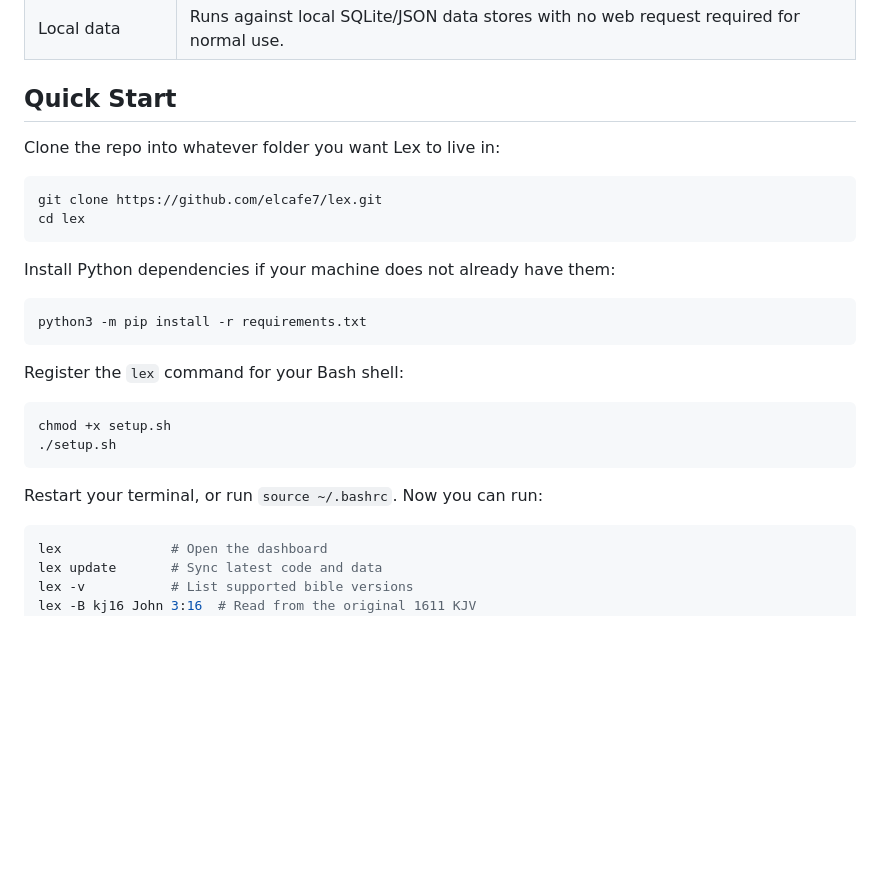
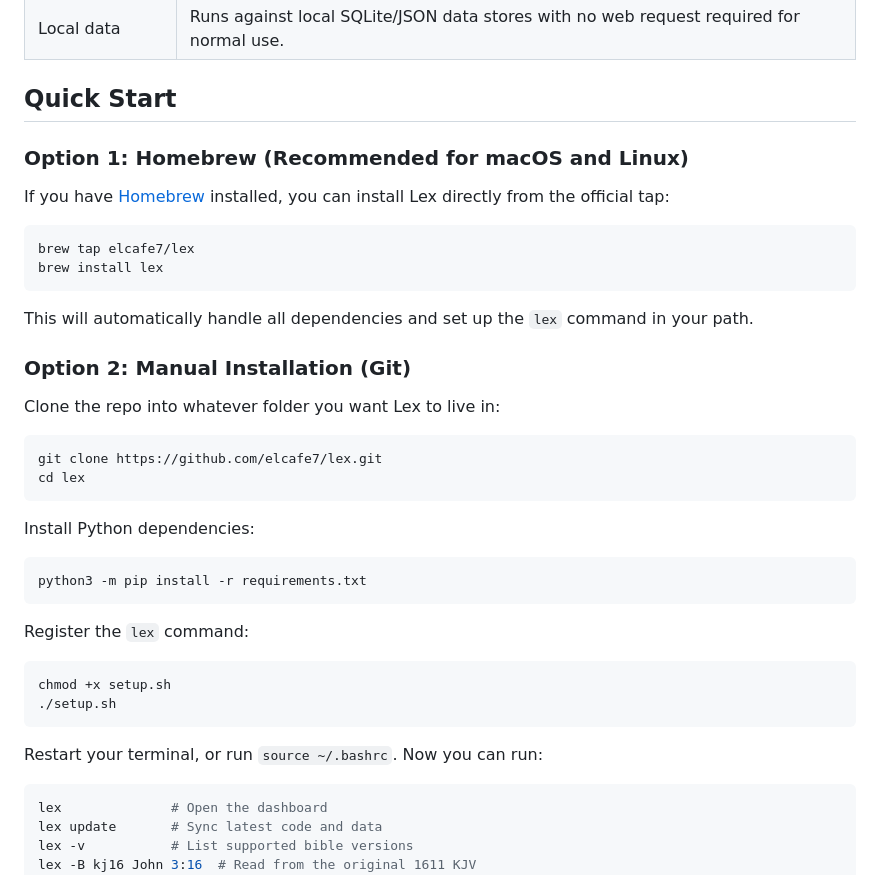
Before and after one commit to elcafe7/lex, a Markdown page: README.md, the part around the change. Rendered like a GitHub page; blank space fills up the shorter version.

Commit message:
Update README with Homebrew installation instructions

````diff
--- a/README.md
+++ b/README.md
@@ -33,6 +33,19 @@ Current version: `2.3.3-Nav`
 
 ## Quick Start
 
+### Option 1: Homebrew (Recommended for macOS and Linux)
+
+If you have [Homebrew](https://brew.sh/) installed, you can install Lex directly from the official tap:
+
+```bash
+brew tap elcafe7/lex
+brew install lex
+```
+
+This will automatically handle all dependencies and set up the `lex` command in your path.
+
+### Option 2: Manual Installation (Git)
+
 Clone the repo into whatever folder you want Lex to live in:
 
 ```bash
@@ -40,20 +53,21 @@ git clone https://github.com/elcafe7/lex.git
 cd lex
 ```
 
-Install Python dependencies if your machine does not already have them:
+Install Python dependencies:
 
 ```bash
 python3 -m pip install -r requirements.txt
 ```
 
-Register the `lex` command for your Bash shell:
+Register the `lex` command:
 
 ```bash
 chmod +x setup.sh
 ./setup.sh
 ```
 
-Restart your terminal, or run `source ~/.bashrc`. Now you can run:
+Restart your terminal, or run `source ~/.bashrc`.
+ Now you can run:
 
 ```bash
 lex              # Open the dashboard
````
